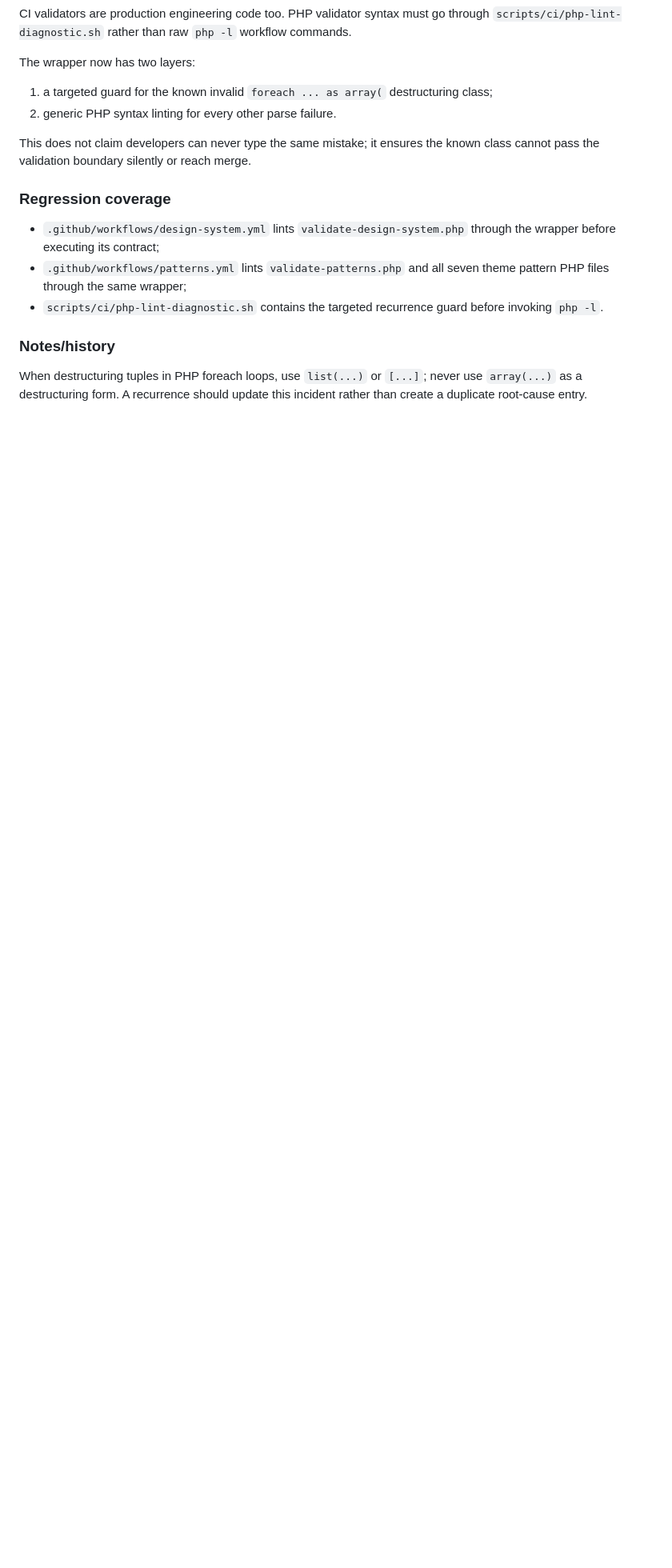
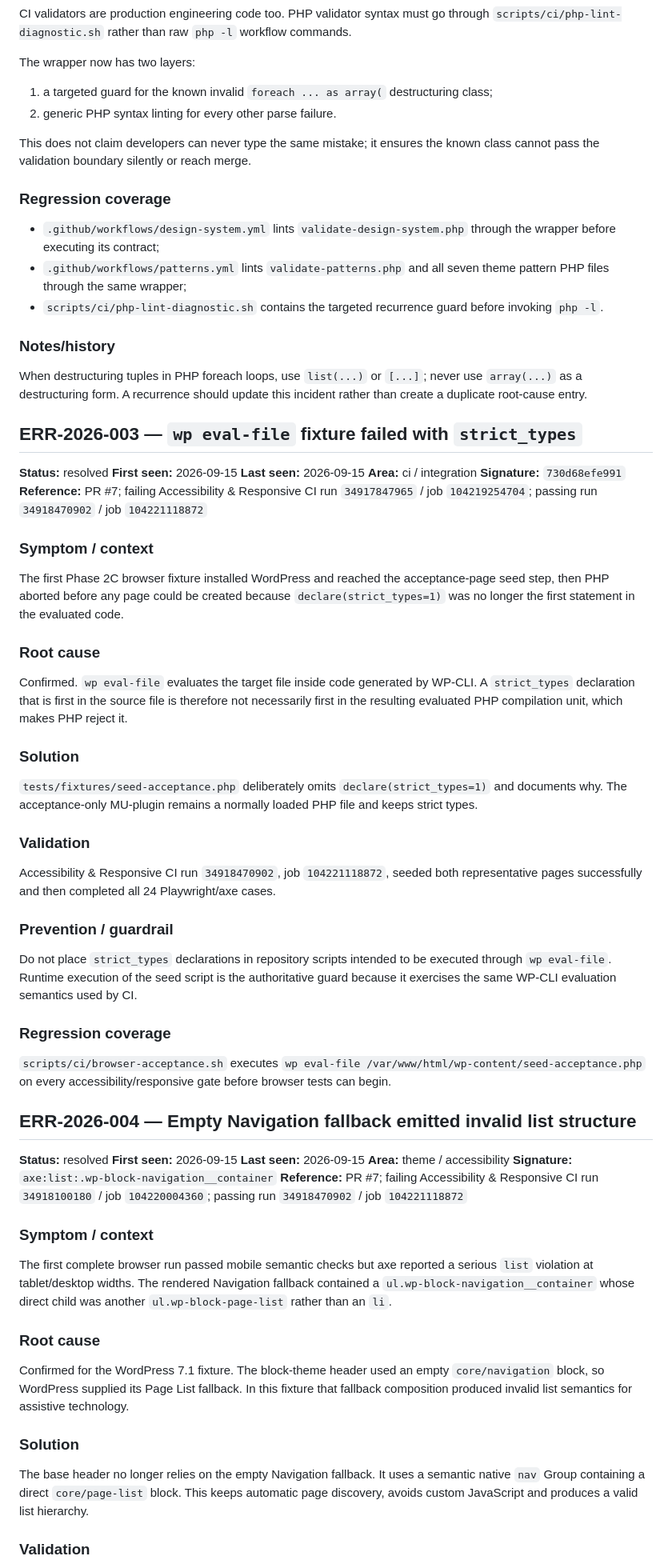
Before and after one commit to Emmakex/template-wordpress-seo-geo, a Markdown page: docs/engineering/ERRORS_AND_SOLUTIONS.md, the part around one of its changes. Shown at 80% size. Rendered like a GitHub page; blank space fills up the shorter version.

Commit message:
docs: record Phase 2C integration and accessibility findings

```diff
--- a/docs/engineering/ERRORS_AND_SOLUTIONS.md
+++ b/docs/engineering/ERRORS_AND_SOLUTIONS.md
@@ -214,3 +214,60 @@ This does not claim developers can never type the same mistake; it ensures the k
 ### Notes/history
 
 When destructuring tuples in PHP foreach loops, use `list(...)` or `[...]`; never use `array(...)` as a destructuring form. A recurrence should update this incident rather than create a duplicate root-cause entry.
+
+## ERR-2026-003 — `wp eval-file` fixture failed with `strict_types`
+
+**Status:** resolved
+**First seen:** 2026-09-15
+**Last seen:** 2026-09-15
+**Area:** ci / integration
+**Signature:** `730d68efe991`
+**Reference:** PR #7; failing Accessibility & Responsive CI run `34917847965` / job `104219254704`; passing run `34918470902` / job `104221118872`
+
+### Symptom / context
+
+The first Phase 2C browser fixture installed WordPress and reached the acceptance-page seed step, then PHP aborted before any page could be created because `declare(strict_types=1)` was no longer the first statement in the evaluated code.
+
+### Root cause
+
+Confirmed. `wp eval-file` evaluates the target file inside code generated by WP-CLI. A `strict_types` declaration that is first in the source file is therefore not necessarily first in the resulting evaluated PHP compilation unit, which makes PHP reject it.
+
+### Solution
+
+`tests/fixtures/seed-acceptance.php` deliberately omits `declare(strict_types=1)` and documents why. The acceptance-only MU-plugin remains a normally loaded PHP file and keeps strict types.
+
+### Validation
+
+Accessibility & Responsive CI run `34918470902`, job `104221118872`, seeded both representative pages successfully and then completed all 24 Playwright/axe cases.
+
+### Prevention / guardrail
+
+Do not place `strict_types` declarations in repository scripts intended to be executed through `wp eval-file`. Runtime execution of the seed script is the authoritative guard because it exercises the same WP-CLI evaluation semantics used by CI.
+
+### Regression coverage
+
+`scripts/ci/browser-acceptance.sh` executes `wp eval-file /var/www/html/wp-content/seed-acceptance.php` on every accessibility/responsive gate before browser tests can begin.
+
+## ERR-2026-004 — Empty Navigation fallback emitted invalid list structure
+
+**Status:** resolved
+**First seen:** 2026-09-15
+**Last seen:** 2026-09-15
+**Area:** theme / accessibility
+**Signature:** `axe:list:.wp-block-navigation__container`
+**Reference:** PR #7; failing Accessibility & Responsive CI run `34918100180` / job `104220004360`; passing run `34918470902` / job `104221118872`
+
+### Symptom / context
+
+The first complete browser run passed mobile semantic checks but axe reported a serious `list` violation at tablet/desktop widths. The rendered Navigation fallback contained a `ul.wp-block-navigation__container` whose direct child was another `ul.wp-block-page-list` rather than an `li`.
+
+### Root cause
+
+Confirmed for the WordPress 7.1 fixture. The block-theme header used an empty `core/navigation` block, so WordPress supplied its Page List fallback. In this fixture that fallback composition produced invalid list semantics for assistive technology.
+
+### Solution
+
+The base header no longer relies on the empty Navigation fallback. It uses a semantic native `nav` Group containing a direct `core/page-list` block. This keeps automatic page discovery, avoids custom JavaScript and produces a valid list hierarchy.
+
+### Validation
+
```
Also changed, not shown: other parts of docs/engineering/ERRORS_AND_SOLUTIONS.md (+42 -0 lines).
